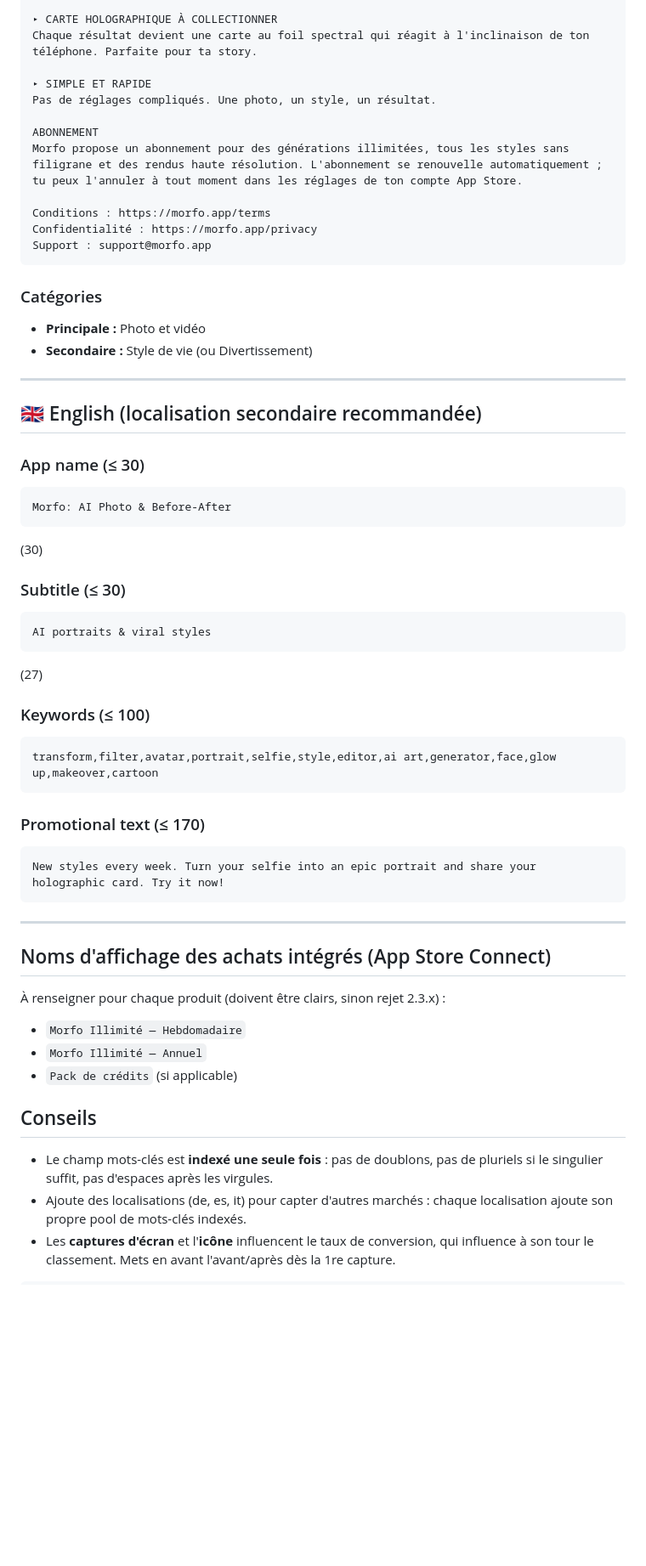
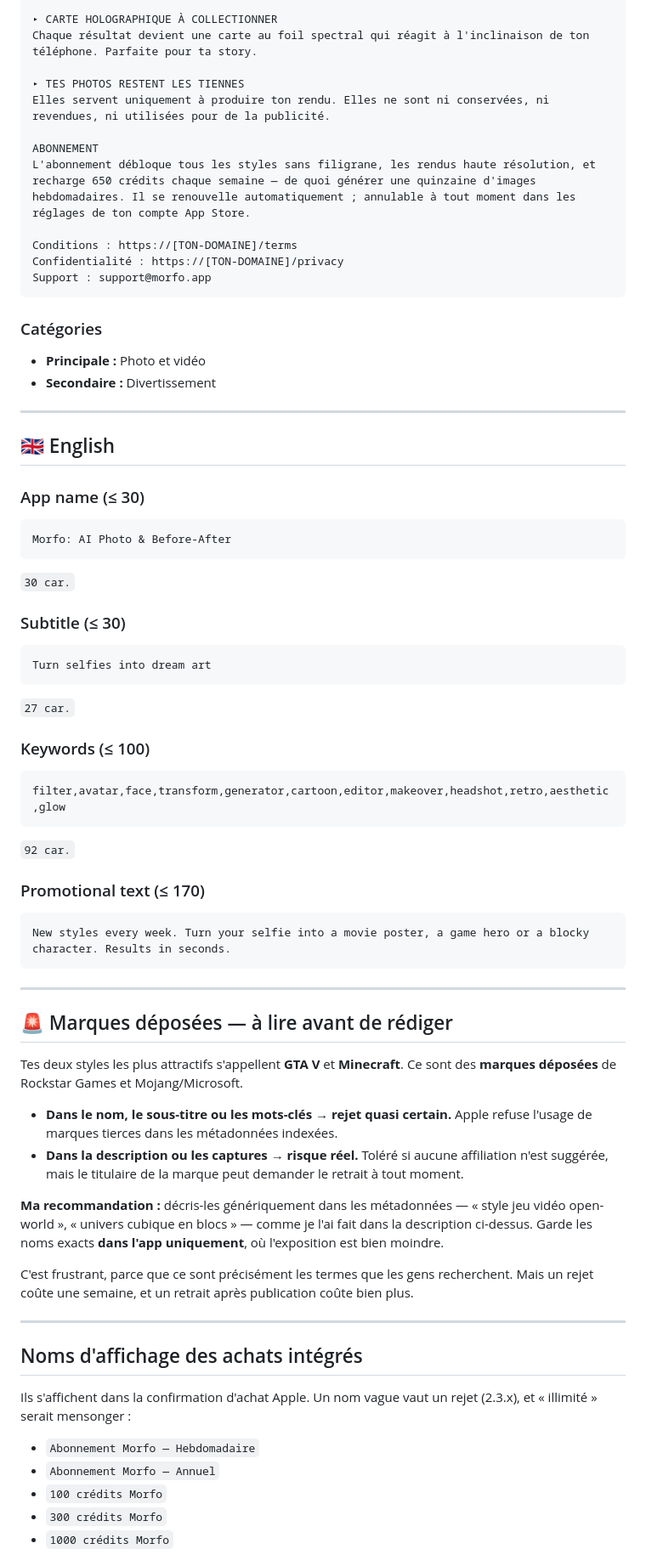
Before and after one commit to LadifLeFou/morfo, a Markdown page: store/ASO.md, the part around one of its changes. Shown at 85% size. GitHub-like rendering; blank space fills up the shorter version.

````diff
--- a/store/ASO.md
+++ b/store/ASO.md
@@ -47,61 +80,80 @@ Glisse pour comparer ta photo d'origine et ta transformation. L'effet « waouh
 ▸ CARTE HOLOGRAPHIQUE À COLLECTIONNER
 Chaque résultat devient une carte au foil spectral qui réagit à l'inclinaison de ton téléphone. Parfaite pour ta story.
 
-▸ SIMPLE ET RAPIDE
-Pas de réglages compliqués. Une photo, un style, un résultat.
+▸ TES PHOTOS RESTENT LES TIENNES
+Elles servent uniquement à produire ton rendu. Elles ne sont ni conservées, ni revendues, ni utilisées pour de la publicité.
 
 ABONNEMENT
-Morfo propose un abonnement pour des générations illimitées, tous les styles sans filigrane et des rendus haute résolution. L'abonnement se renouvelle automatiquement ; tu peux l'annuler à tout moment dans les réglages de ton compte App Store.
+L'abonnement débloque tous les styles sans filigrane, les rendus haute résolution, et recharge 650 crédits chaque semaine — de quoi générer une quinzaine d'images hebdomadaires. Il se renouvelle automatiquement ; annulable à tout moment dans les réglages de ton compte App Store.
 
-Conditions : https://morfo.app/terms
-Confidentialité : https://morfo.app/privacy
+Conditions : https://[TON-DOMAINE]/terms
+Confidentialité : https://[TON-DOMAINE]/privacy
 Support : support@morfo.app
 ```
 
 ### Catégories
 - **Principale :** Photo et vidéo
-- **Secondaire :** Style de vie (ou Divertissement)
+- **Secondaire :** Divertissement
 
 ---
 
-## 🇬🇧 English (localisation secondaire recommandée)
+## 🇬🇧 English
 
 ### App name (≤ 30)
 ```
 Morfo: AI Photo & Before-After
 ```
-(30)
+`30 car.`
 
 ### Subtitle (≤ 30)
 ```
-AI portraits & viral styles
+Turn selfies into dream art
 ```
-(27)
+`27 car.`
 
 ### Keywords (≤ 100)
 ```
-transform,filter,avatar,portrait,selfie,style,editor,ai art,generator,face,glow up,makeover,cartoon
+filter,avatar,face,transform,generator,cartoon,editor,makeover,headshot,retro,aesthetic,glow
 ```
+`92 car.`
 
 ### Promotional text (≤ 170)
 ```
-New styles every week. Turn your selfie into an epic portrait and share your holographic card. Try it now!
+New styles every week. Turn your selfie into a movie poster, a game hero or a blocky character. Results in seconds.
 ```
 
 ---
 
-## Noms d'affichage des achats intégrés (App Store Connect)
-À renseigner pour chaque produit (doivent être clairs, sinon rejet 2.3.x) :
-- `Morfo Illimité — Hebdomadaire`
-- `Morfo Illimité — Annuel`
-- `Pack de crédits` (si applicable)
+## 🚨 Marques déposées — à lire avant de rédiger
 
-## Conseils
-- Le champ mots-clés est **indexé une seule fois** : pas de doublons, pas de
-  pluriels si le singulier suffit, pas d'espaces après les virgules.
-- Ajoute des localisations (de, es, it) pour capter d'autres marchés : chaque
-  localisation ajoute son propre pool de mots-clés indexés.
-- Les **captures d'écran** et l'**icône** influencent le taux de conversion,
-  qui influence à son tour le classement. Mets en avant l'avant/après dès la
-  1re capture.
-```
+Tes deux styles les plus attractifs s'appellent **GTA V** et **Minecraft**. Ce
+sont des **marques déposées** de Rockstar Games et Mojang/Microsoft.
+
+- **Dans le nom, le sous-titre ou les mots-clés → rejet quasi certain.** Apple
+  refuse l'usage de marques tierces dans les métadonnées indexées.
+- **Dans la description ou les captures → risque réel.** Toléré si aucune
+  affiliation n'est suggérée, mais le titulaire de la marque peut demander le
+  retrait à tout moment.
+
+**Ma recommandation :** décris-les génériquement dans les métadonnées — « style
+jeu vidéo open-world », « univers cubique en blocs » — comme je l'ai fait dans
+la description ci-dessus. Garde les noms exacts **dans l'app uniquement**, où
+l'exposition est bien moindre.
+
+C'est frustrant, parce que ce sont précisément les termes que les gens
+recherchent. Mais un rejet coûte une semaine, et un retrait après publication
+coûte bien plus.
+
+---
+
+## Noms d'affichage des achats intégrés
+
+Ils s'affichent dans la confirmation d'achat Apple. Un nom vague vaut un rejet
+(2.3.x), et « illimité » serait mensonger :
+
+- `Abonnement Morfo — Hebdomadaire`
+- `Abonnement Morfo — Annuel`
+- `100 crédits Morfo`
+- `300 crédits Morfo`
+- `1000 crédits Morfo`
+
````
Also changed, not shown: other parts of store/ASO.md (+76 -17 lines).
